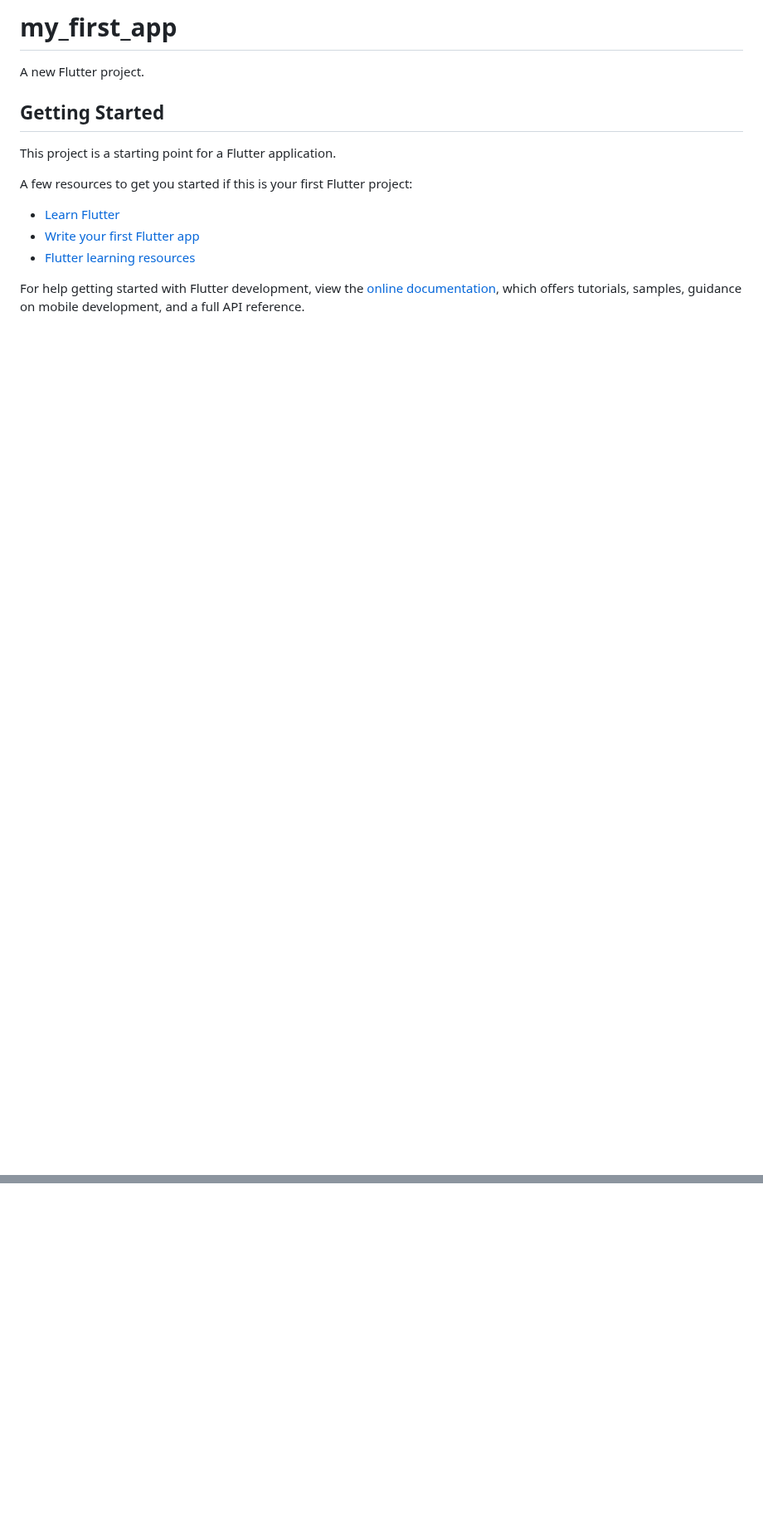
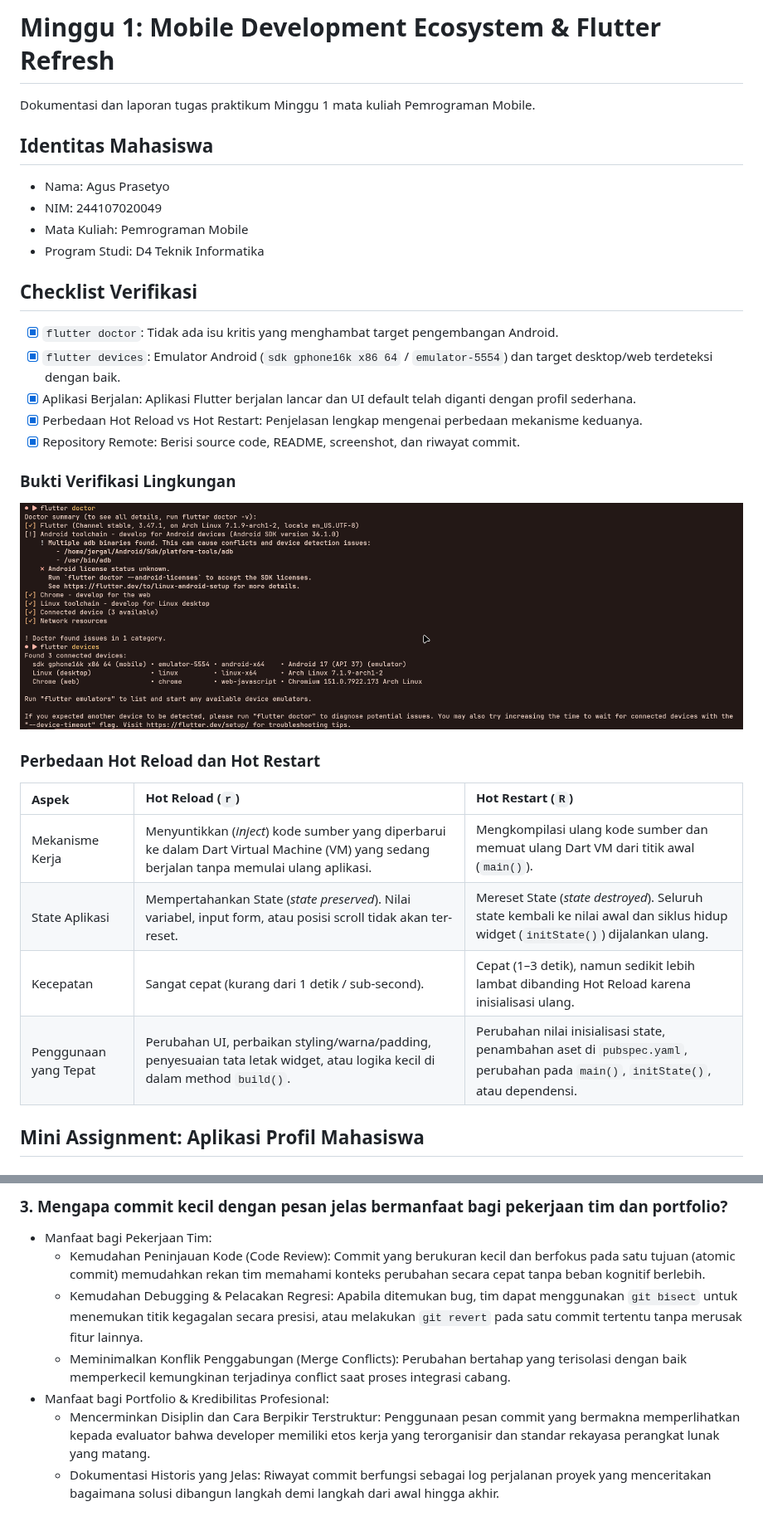
Before and after one commit to 404GH0ST/244107020049-mobile-course, a Markdown page: 01-week-1-mobile-development-ecosystem-flutter-refresh/README.md, 2 parts joined by grey strips. Shown at 83% size. Drawn GitHub-style; pictures changed too: 01-week-1-mobile-development-ecosystem-flutter-refresh/screenshots/flutter_doctor_devices.png (added); blank space fills up the shorter version.

Commit message:
feat(week-1): complete mini assignment, reflection, and verification documentation

```diff
--- a/01-week-1-mobile-development-ecosystem-flutter-refresh/README.md
+++ b/01-week-1-mobile-development-ecosystem-flutter-refresh/README.md
@@ -1,17 +1,34 @@
-# my_first_app
+# Minggu 1: Mobile Development Ecosystem & Flutter Refresh
 
-A new Flutter project.
+Dokumentasi dan laporan tugas praktikum Minggu 1 mata kuliah Pemrograman Mobile.
 
-## Getting Started
+## Identitas Mahasiswa
 
-This project is a starting point for a Flutter application.
+- Nama: Agus Prasetyo
+- NIM: 244107020049
+- Mata Kuliah: Pemrograman Mobile
+- Program Studi: D4 Teknik Informatika
 
-A few resources to get you started if this is your first Flutter project:
+## Checklist Verifikasi
 
-- [Learn Flutter](https://docs.flutter.dev/get-started/learn-flutter)
-- [Write your first Flutter app](https://docs.flutter.dev/get-started/codelab)
-- [Flutter learning resources](https://docs.flutter.dev/reference/learning-resources)
+- [x] `flutter doctor`: Tidak ada isu kritis yang menghambat target pengembangan Android.
+- [x] `flutter devices`: Emulator Android (`sdk gphone16k x86 64` / `emulator-5554`) dan target desktop/web terdeteksi dengan baik.
+- [x] Aplikasi Berjalan: Aplikasi Flutter berjalan lancar dan UI default telah diganti dengan profil sederhana.
+- [x] Perbedaan Hot Reload vs Hot Restart: Penjelasan lengkap mengenai perbedaan mekanisme keduanya.
+- [x] Repository Remote: Berisi source code, README, screenshot, dan riwayat commit.
 
-For help getting started with Flutter development, view the
-[online documentation](https://docs.flutter.dev/), which offers tutorials,
-samples, guidance on mobile development, and a full API reference.
+### Bukti Verifikasi Lingkungan
+
+![Verifikasi Flutter Doctor & Devices](screenshots/flutter_doctor_devices.png)
+
+### Perbedaan Hot Reload dan Hot Restart
+
+| Aspek | Hot Reload (`r`) | Hot Restart (`R`) |
+| :--- | :--- | :--- |
+| Mekanisme Kerja | Menyuntikkan (*inject*) kode sumber yang diperbarui ke dalam Dart Virtual Machine (VM) yang sedang berjalan tanpa memulai ulang aplikasi. | Mengkompilasi ulang kode sumber dan memuat ulang Dart VM dari titik awal (`main()`). |
+| State Aplikasi | Mempertahankan State (*state preserved*). Nilai variabel, input form, atau posisi scroll tidak akan ter-reset. | Mereset State (*state destroyed*). Seluruh state kembali ke nilai awal dan siklus hidup widget (`initState()`) dijalankan ulang. |
+| Kecepatan | Sangat cepat (kurang dari 1 detik / sub-second). | Cepat (1–3 detik), namun sedikit lebih lambat dibanding Hot Reload karena inisialisasi ulang. |
+| Penggunaan yang Tepat | Perubahan UI, perbaikan styling/warna/padding, penyesuaian tata letak widget, atau logika kecil di dalam method `build()`. | Perubahan nilai inisialisasi state, penambahan aset di `pubspec.yaml`, perubahan pada `main()`, `initState()`, atau dependensi. |
+
+## Mini Assignment: Aplikasi Profil Mahasiswa
+
@@ -17,0 +69,9 @@ samples, guidance on mobile development, and a full API reference.
+### 3. Mengapa commit kecil dengan pesan jelas bermanfaat bagi pekerjaan tim dan portfolio?
+
+- Manfaat bagi Pekerjaan Tim:
+  - Kemudahan Peninjauan Kode (Code Review): Commit yang berukuran kecil dan berfokus pada satu tujuan (atomic commit) memudahkan rekan tim memahami konteks perubahan secara cepat tanpa beban kognitif berlebih.
+  - Kemudahan Debugging & Pelacakan Regresi: Apabila ditemukan bug, tim dapat menggunakan `git bisect` untuk menemukan titik kegagalan secara presisi, atau melakukan `git revert` pada satu commit tertentu tanpa merusak fitur lainnya.
+  - Meminimalkan Konflik Penggabungan (Merge Conflicts): Perubahan bertahap yang terisolasi dengan baik memperkecil kemungkinan terjadinya conflict saat proses integrasi cabang.
+- Manfaat bagi Portfolio & Kredibilitas Profesional:
+  - Mencerminkan Disiplin dan Cara Berpikir Terstruktur: Penggunaan pesan commit yang bermakna memperlihatkan kepada evaluator bahwa developer memiliki etos kerja yang terorganisir dan standar rekayasa perangkat lunak yang matang.
+  - Dokumentasi Historis yang Jelas: Riwayat commit berfungsi sebagai log perjalanan proyek yang menceritakan bagaimana solusi dibangun langkah demi langkah dari awal hingga akhir.
```
Also changed, not shown: other parts of 01-week-1-mobile-development-ecosystem-flutter-refresh/README.md (+34 -0 lines), README.md (+10 -0 lines), 01-week-1-mobile-development-ecosystem-flutter-refresh/screenshots/mini_assignment.png (added), 1 other file.
